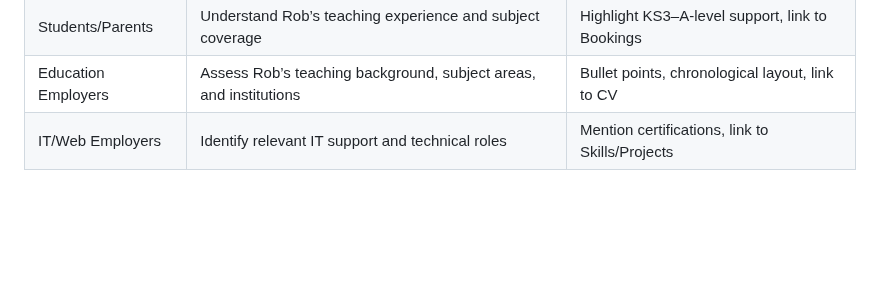
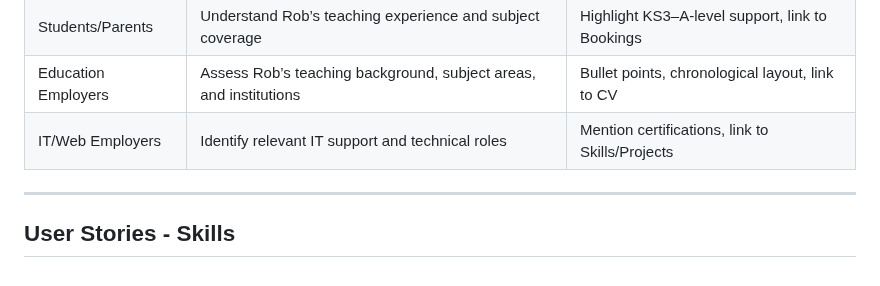
Before and after one commit to rpires71/milestone1, a Markdown page: README.md, the part around the change. Drawn GitHub-style; blank space fills up the shorter version.

Commit message:
Update README.md
User Stories for Work Experience v2

```diff
--- a/README.md
+++ b/README.md
@@ -778,3 +778,7 @@ This page should briefly showcase my experience in IT systems, technical trouble
 | Students/Parents    | Understand Rob’s teaching experience and subject coverage| Highlight KS3–A-level support, link to Bookings  |
 | Education Employers | Assess Rob’s teaching background, subject areas, and institutions | Bullet points, chronological layout, link to CV |
 | IT/Web Employers    | Identify relevant IT support and technical roles         | Mention certifications, link to Skills/Projects  |
+
+---
+
+## User Stories - Skills
```
